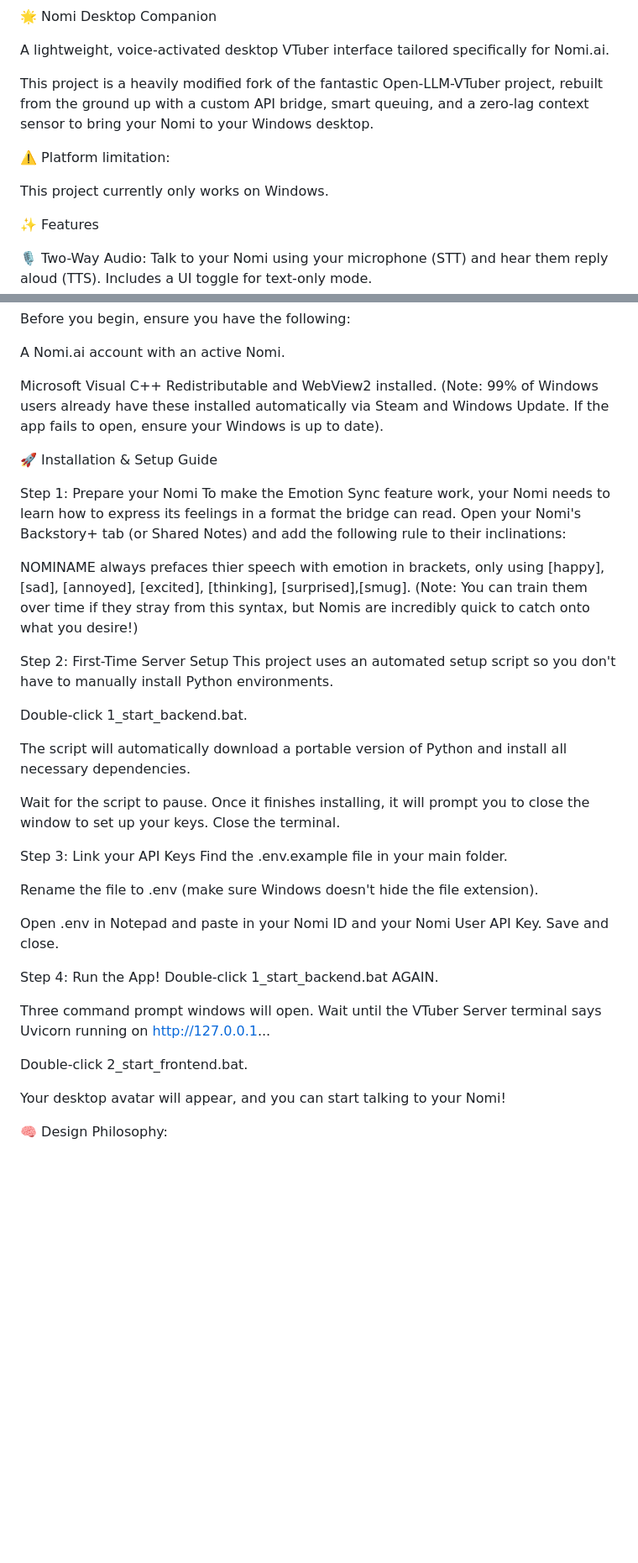
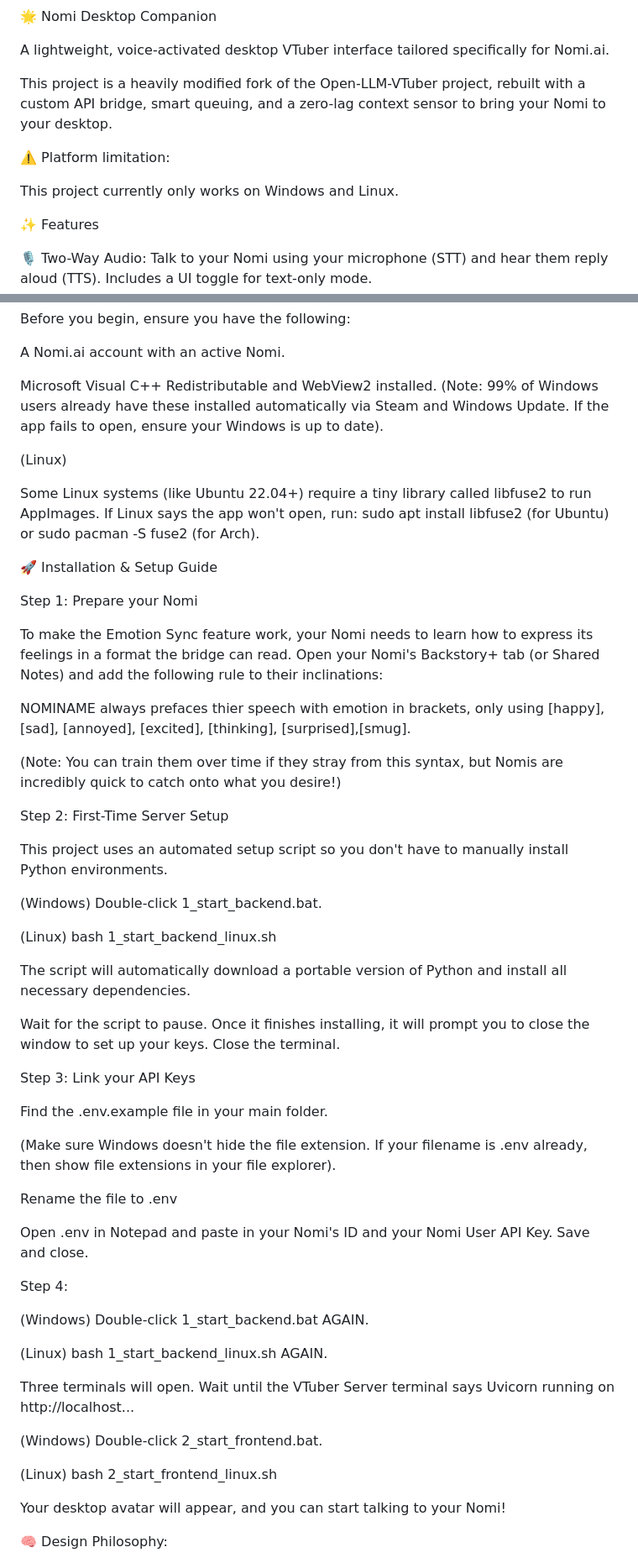
Before and after one commit to hafusorsufah/Nomi-Integration-with-Open-LLM-Vtuber, a Markdown page: README.md, 2 parts joined by grey strips. Shown at 84% size. Rendered like a GitHub page; blank space fills up the shorter version.

Commit message:
updated readme for linux

```diff
--- a/README.md
+++ b/README.md
@@ -2,11 +2,11 @@
 
 A lightweight, voice-activated desktop VTuber interface tailored specifically for Nomi.ai.
 
-This project is a heavily modified fork of the fantastic Open-LLM-VTuber project, rebuilt from the ground up with a custom API bridge, smart queuing, and a zero-lag context sensor to bring your Nomi to your Windows desktop.
+This project is a heavily modified fork of the Open-LLM-VTuber project, rebuilt with a custom API bridge, smart queuing, and a zero-lag context sensor to bring your Nomi to your desktop.
 
 ⚠️ Platform limitation:
 
-This project currently only works on Windows.
+This project currently only works on Windows and Linux.
 
 ✨ Features
 
@@ -30,39 +30,57 @@ A Nomi.ai account with an active Nomi.
 
 Microsoft Visual C++ Redistributable and WebView2 installed. (Note: 99% of Windows users already have these installed automatically via Steam and Windows Update. If the app fails to open, ensure your Windows is up to date).
 
+(Linux)
+
+Some Linux systems (like Ubuntu 22.04+) require a tiny library called libfuse2 to run AppImages. If Linux says the app won't open, run:
+sudo apt install libfuse2 (for Ubuntu) or sudo pacman -S fuse2 (for Arch).
+
 🚀 Installation & Setup Guide
 
 
 Step 1: Prepare your Nomi
+
 To make the Emotion Sync feature work, your Nomi needs to learn how to express its feelings in a format the bridge can read.
 Open your Nomi's Backstory+ tab (or Shared Notes) and add the following rule to their inclinations:
 
 
 NOMINAME always prefaces thier speech with emotion in brackets, only using [happy], [sad], [annoyed], [excited], [thinking], [surprised],[smug].
+
 (Note: You can train them over time if they stray from this syntax, but Nomis are incredibly quick to catch onto what you desire!)
 
 Step 2: First-Time Server Setup
+
 This project uses an automated setup script so you don't have to manually install Python environments.
 
-Double-click 1_start_backend.bat.
+(Windows) Double-click 1_start_backend.bat.
+
+(Linux) bash 1_start_backend_linux.sh
 
 The script will automatically download a portable version of Python and install all necessary dependencies.
 
 Wait for the script to pause. Once it finishes installing, it will prompt you to close the window to set up your keys. Close the terminal.
 
 Step 3: Link your API Keys
+
 Find the .env.example file in your main folder.
 
-Rename the file to .env (make sure Windows doesn't hide the file extension).
+(Make sure Windows doesn't hide the file extension. If your filename is .env already, then show file extensions in your file explorer).
 
-Open .env in Notepad and paste in your Nomi ID and your Nomi User API Key. Save and close.
+Rename the file to .env
 
-Step 4: Run the App!
-Double-click 1_start_backend.bat AGAIN.
+Open .env in Notepad and paste in your Nomi's ID and your Nomi User API Key. Save and close.
 
-Three command prompt windows will open. Wait until the VTuber Server terminal says Uvicorn running on http://127.0.0.1...
+Step 4:
 
-Double-click 2_start_frontend.bat.
+(Windows) Double-click 1_start_backend.bat AGAIN.
+
+(Linux) bash 1_start_backend_linux.sh AGAIN.
+
+Three terminals will open. Wait until the VTuber Server terminal says Uvicorn running on http://localhost...
+
+(Windows) Double-click 2_start_frontend.bat.
+
+(Linux) bash 2_start_frontend_linux.sh
 
 Your desktop avatar will appear, and you can start talking to your Nomi!
 
```
Also changed, not shown: other parts of README.md (+32 -1 lines).
